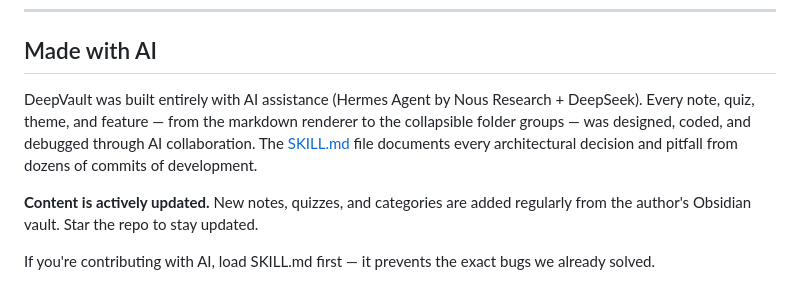
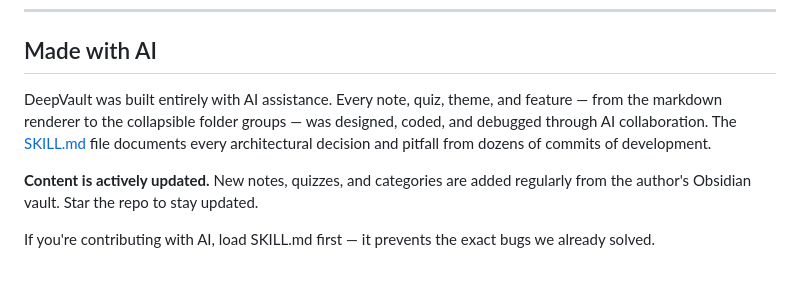
Before and after one commit to MaykEu/DeepVault, a Markdown page: README.md, the part around the change. Drawn GitHub-style.

Commit message:
Remove Hermes/Nous/DeepSeek mention from README

```diff
--- a/README.md
+++ b/README.md
@@ -134,7 +134,7 @@ See [CONTRIBUTING.md](CONTRIBUTING.md) for how to add quizzes, notes, or feature
 
 ## Made with AI
 
-DeepVault was built entirely with AI assistance (Hermes Agent by Nous Research + DeepSeek). Every note, quiz, theme, and feature — from the markdown renderer to the collapsible folder groups — was designed, coded, and debugged through AI collaboration. The [SKILL.md](SKILL.md) file documents every architectural decision and pitfall from dozens of commits of development.
+DeepVault was built entirely with AI assistance. Every note, quiz, theme, and feature — from the markdown renderer to the collapsible folder groups — was designed, coded, and debugged through AI collaboration. The [SKILL.md](SKILL.md) file documents every architectural decision and pitfall from dozens of commits of development.
 
 **Content is actively updated.** New notes, quizzes, and categories are added regularly from the author's Obsidian vault. Star the repo to stay updated.
 
```
